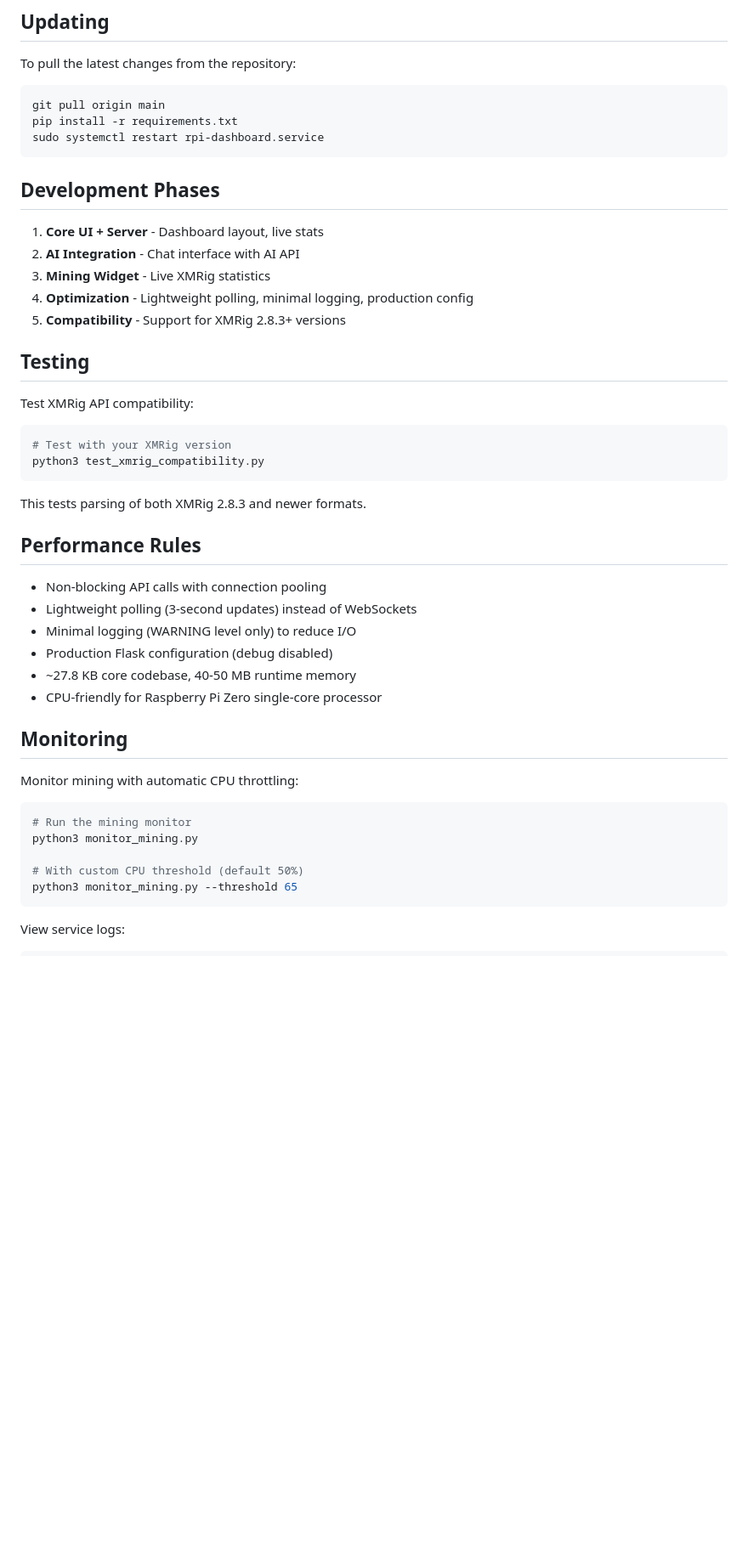
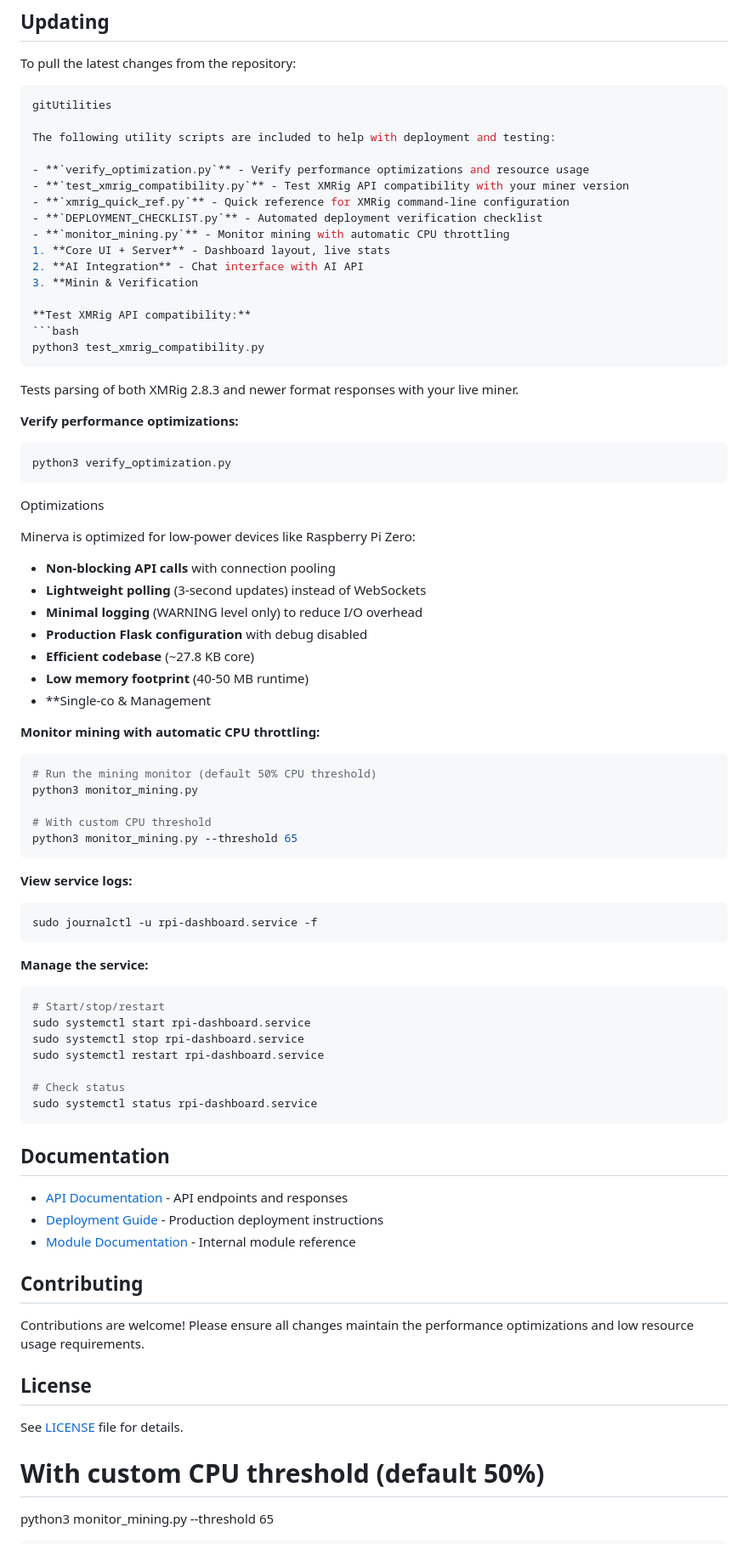
Before and after one commit to naeldavid/minerva, a Markdown page: README.md, the part around one of its changes. Shown at 85% size. GitHub-like rendering; blank space fills up the shorter version.

````diff
--- a/README.md
+++ b/README.md
@@ -151,47 +170,79 @@ sudo ./manage.py logs -n 100
 To pull the latest changes from the repository:
 
 ```bash
-git pull origin main
-pip install -r requirements.txt
-sudo systemctl restart rpi-dashboard.service
+gitUtilities
+
+The following utility scripts are included to help with deployment and testing:
+
+- **`verify_optimization.py`** - Verify performance optimizations and resource usage
+- **`test_xmrig_compatibility.py`** - Test XMRig API compatibility with your miner version
+- **`xmrig_quick_ref.py`** - Quick reference for XMRig command-line configuration
+- **`DEPLOYMENT_CHECKLIST.py`** - Automated deployment verification checklist
+- **`monitor_mining.py`** - Monitor mining with automatic CPU throttling
+1. **Core UI + Server** - Dashboard layout, live stats
+2. **AI Integration** - Chat interface with AI API
+3. **Minin & Verification
+
+**Test XMRig API compatibility:**
+```bash
+python3 test_xmrig_compatibility.py
+```
+Tests parsing of both XMRig 2.8.3 and newer format responses with your live miner.
+
+**Verify performance optimizations:**
+```bash
+python3 verify_optimization.py
+```
+Optimizations
+
+Minerva is optimized for low-power devices like Raspberry Pi Zero:
+
+- **Non-blocking API calls** with connection pooling
+- **Lightweight polling** (3-second updates) instead of WebSockets
+- **Minimal logging** (WARNING level only) to reduce I/O overhead
+- **Production Flask configuration** with debug disabled
+- **Efficient codebase** (~27.8 KB core)
+- **Low memory footprint** (40-50 MB runtime)
+- **Single-co & Management
+
+**Monitor mining with automatic CPU throttling:**
+```bash
+# Run the mining monitor (default 50% CPU threshold)
+python3 monitor_mining.py
+
+# With custom CPU threshold
+python3 monitor_mining.py --threshold 65
 ```
 
-## Development Phases
-
-1. **Core UI + Server** - Dashboard layout, live stats
-2. **AI Integration** - Chat interface with AI API
-3. **Mining Widget** - Live XMRig statistics
-4. **Optimization** - Lightweight polling, minimal logging, production config
-5. **Compatibility** - Support for XMRig 2.8.3+ versions
-
-## Testing
-
-Test XMRig API compatibility:
-
+**View service logs:**
 ```bash
-# Test with your XMRig version
-python3 test_xmrig_compatibility.py
+sudo journalctl -u rpi-dashboard.service -f
 ```
 
-This tests parsing of both XMRig 2.8.3 and newer formats.
+**Manage the service:**
+```bash
+# Start/stop/restart
+sudo systemctl start rpi-dashboard.service
+sudo systemctl stop rpi-dashboard.service
+sudo systemctl restart rpi-dashboard.service
 
-## Performance Rules
+# Check status
+sudo systemctl status rpi-dashboard.service
+```
 
-- Non-blocking API calls with connection pooling
-- Lightweight polling (3-second updates) instead of WebSockets
-- Minimal logging (WARNING level only) to reduce I/O
-- Production Flask configuration (debug disabled)
-- ~27.8 KB core codebase, 40-50 MB runtime memory
-- CPU-friendly for Raspberry Pi Zero single-core processor
+## Documentation
 
-## Monitoring
+- [API Documentation](docs/api.md) - API endpoints and responses
+- [Deployment Guide](docs/deployment.md) - Production deployment instructions
+- [Module Documentation](docs/modules.md) - Internal module reference
 
-Monitor mining with automatic CPU throttling:
+## Contributing
 
-```bash
-# Run the mining monitor
-python3 monitor_mining.py
+Contributions are welcome! Please ensure all changes maintain the performance optimizations and low resource usage requirements.
 
+## License
+
+See [LICENSE](LICENSE) file for details.
 # With custom CPU threshold (default 50%)
 python3 monitor_mining.py --threshold 65
 ```
````
Also changed, not shown: other parts of README.md (+60 -41 lines).
